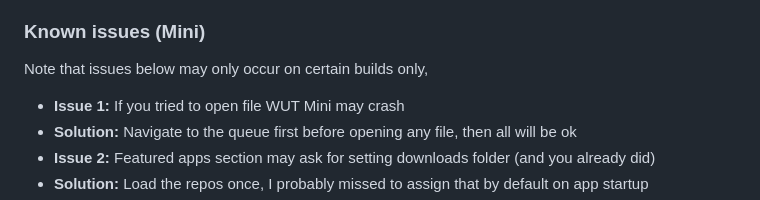
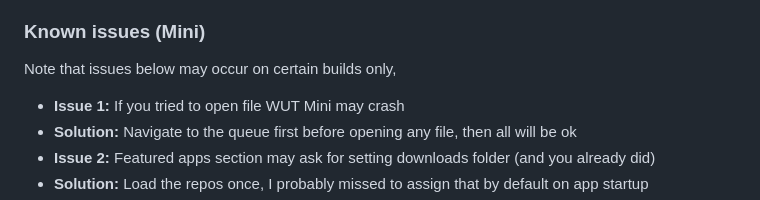
Before and after one commit to basharast/wut, a Markdown page: README.md, the part around the change. Rendered like a GitHub page.

```diff
--- a/README.md
+++ b/README.md
@@ -87,7 +87,7 @@ ARM based devices are strongly supported as the app made on the lowest possible
 - Much more..
 
 ### Known issues (Mini)
-Note that issues below may only occur on certain builds only,
+Note that issues below may occur on certain builds only,
 - **Issue 1:** If you tried to open file WUT Mini may crash
 - **Solution:** Navigate to the queue first before opening any file, then all will be ok
 - **Issue 2:** Featured apps section may ask for setting downloads folder (and you already did)
```
